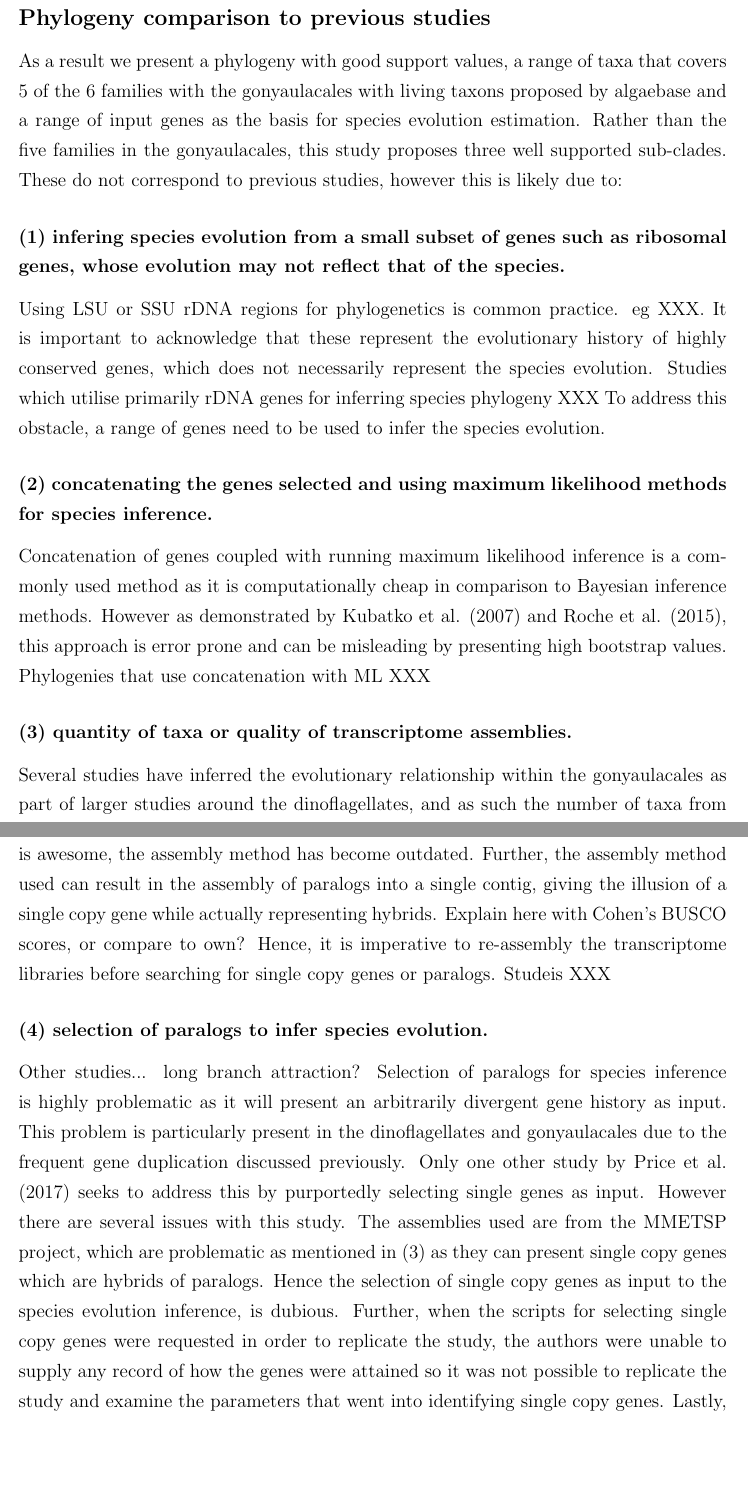
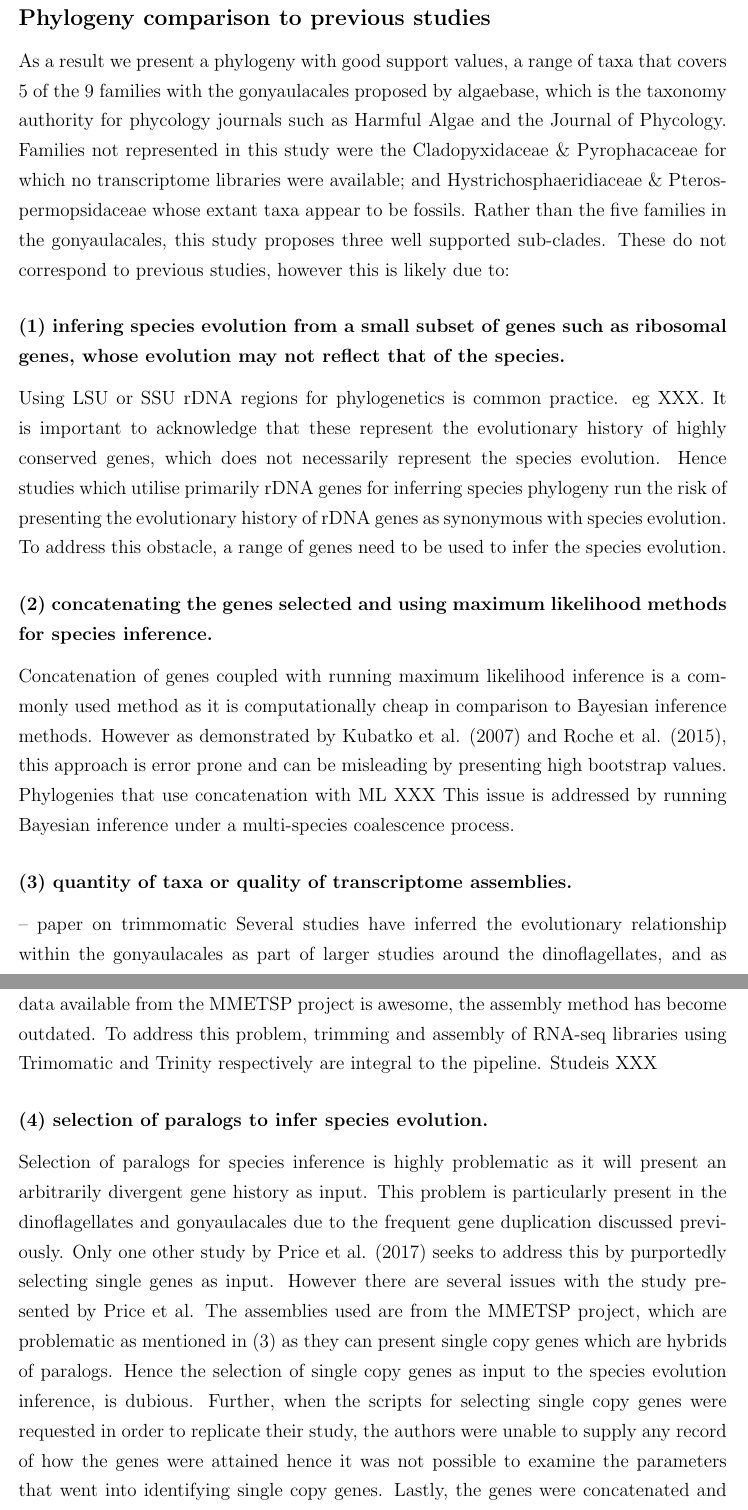
Before and after one commit to bubblegirl/gonya-manuscript, a LaTeX document (gonya_manuscript.tex): two parts of pages 14 and 15 of 23, joined at a grey line, cut so that both start at the same text, the shorter picture padded with empty space. Compiled offline with pdfLaTeX.

Commit message:
going over discussion

```diff
--- a/gonya_manuscript.tex
+++ b/gonya_manuscript.tex
@@ -293,36 +294,39 @@ Due to the size of their genomes, ancient lineages and extensive paralogy, trans
 This pipeline is publicly available through github and the single copy genes used to infer the species evolution in this study, as well as the log files for the *BEAST runs, are available on zenodo.
 \subsection*{Phylogeny comparison to previous studies}
-As a result we present a phylogeny with good support values, a range of taxa that covers 5 of the 6 families with the gonyaulacales with living taxons proposed by algaebase and a range of input genes as the basis for species evolution estimation.
+As a result we present a phylogeny with good support values, a range of taxa that covers 5 of the 9 families with the gonyaulacales proposed by algaebase, which is the taxonomy authority for phycology journals such as Harmful Algae and the Journal of Phycology. Families not represented in this study were the Cladopyxidaceae \& Pyrophacaceae for which no transcriptome libraries were available; and Hystrichosphaeridiaceae \& Pterospermopsidaceae whose extant taxa appear to be fossils.
 Rather than the five families in the gonyaulacales, this study proposes three well supported sub-clades.
 These do not correspond to previous studies, however this is likely due to:
 \subsubsection*{(1) infering species evolution from a small subset of genes such as ribosomal genes, whose evolution may not reflect that of the species.}
 Using LSU or SSU rDNA regions for phylogenetics is common practice. eg XXX.
 It is important to acknowledge that these represent the evolutionary history of highly conserved genes, which does not necessarily represent the species evolution.
-Studies which utilise primarily rDNA genes for inferring species phylogeny XXX
+Hence studies which utilise primarily rDNA genes for inferring species phylogeny run the risk of presenting the evolutionary history of rDNA genes as synonymous with species evolution.
 To address this obstacle, a range of genes need to be used to infer the species evolution.
 \subsubsection*{(2) concatenating the genes selected and using maximum likelihood methods for species inference.}
 Concatenation of genes coupled with running maximum likelihood inference is a commonly used method as it is computationally cheap in comparison to Bayesian inference methods.
 However as demonstrated by Kubatko et al. (2007) and Roche et al. (2015), this approach is error prone and can be misleading by presenting high bootstrap values.
 Phylogenies that use concatenation with ML XXX
+This issue is addressed by running Bayesian inference under a multi-species coalescence process.
 \subsubsection*{(3) quantity of taxa or quality of transcriptome assemblies.}
+-- paper on trimmomatic
 Several studies have inferred the evolutionary relationship within the gonyaulacales as part of larger studies around the dinoflagellates, and as such the number of taxa from within the gonyaulacales is too limited to speculate on the families or clades within the order. Eg XXX
 Since the publicly available MMETSP datasets, several studies have utilised a broader range of taxa to explore gonyaulacales evolution.
 However, these have relied on the assemblies supplied by the project.
-Cohen et al. evaluated the publicly available assemblies compared to processing and re-assembly with Trinity, with XXX.
-This study demonstrated that while the raw data available from the MMETSP project is awesome, the assembly method has become outdated.
-Further, the assembly method used can result in the assembly of paralogs into a single contig, giving the illusion of a single copy gene while actually representing hybrids.
-Explain here with Cohen's BUSCO scores, or compare to own? Hence, it is imperative to re-assembly the transcriptome libraries before searching for single copy genes or paralogs.
+Cohen et al. evaluated the publicly available assemblies from MMETSP, compared to processing and re-assembly with Trinity \cite{cohen-reass}.
+Cohen et al. demonstrated that while the raw data available from the MMETSP project is awesome, the assembly method has become outdated.
+% check veracity of statement: Further, the assembly method used can result in the assembly of paralogs into a single contig, giving the illusion of a single copy gene while actually representing hybrids.
+To address this problem, trimming and assembly of RNA-seq libraries using Trimomatic and Trinity respectively are integral to the pipeline.
+%Explain here with Cohen's BUSCO scores, or compare to own? Hence, it is imperative to re-assembly the transcriptome libraries before searching for single copy genes or paralogs.
 Studeis XXX
 \subsubsection*{(4) selection of paralogs to infer species evolution.}
-Other studies... long branch attraction?
+%Other studies... long branch attraction?
 Selection of paralogs for species inference is highly problematic as it will present an arbitrarily divergent gene history as input.
-This problem is particularly present in the dinoflagellates and gonyaulacales due to the frequent gene duplication discussed previously.
+This problem is particularly present in the dinoflagellates and gonyaulacales due to the frequent gene duplication discussed previously. %is it?
 Only one other study by Price et al. (2017) seeks to address this by purportedly selecting single genes as input.
-However there are several issues with this study.
+However there are several issues with the study presented by Price et al.
 The assemblies used are from the MMETSP project, which are problematic as mentioned in (3) as they can present single copy genes which are hybrids of paralogs.
 Hence the selection of single copy genes as input to the species evolution inference, is dubious.
-Further, when the scripts for selecting single copy genes were requested in order to replicate the study, the authors were unable to supply any record of how the genes were attained so it was not possible to replicate the study and examine the parameters that went into identifying single copy genes.
-Lastly, the genes were concatenated and the evolutionary relationships were inferred using ML. While the bootstraps are well supported, this could well be due to the methodology problems outlined in (2).
+Further, when the scripts for selecting single copy genes were requested in order to replicate their study, the authors were unable to supply any record of how the genes were attained hence it was not possible to examine the parameters that went into identifying single copy genes.
+Lastly, the genes were concatenated and the evolutionary relationships were inferred using ML. While the bootstraps are well supported, this could very well be due to the methodology problems outlined in (2).
 
 \subsection*{Comparison to Mona's proposal}
 
```
Also changed, not shown: gonya_manuscript.tex (7 more changed lines).
